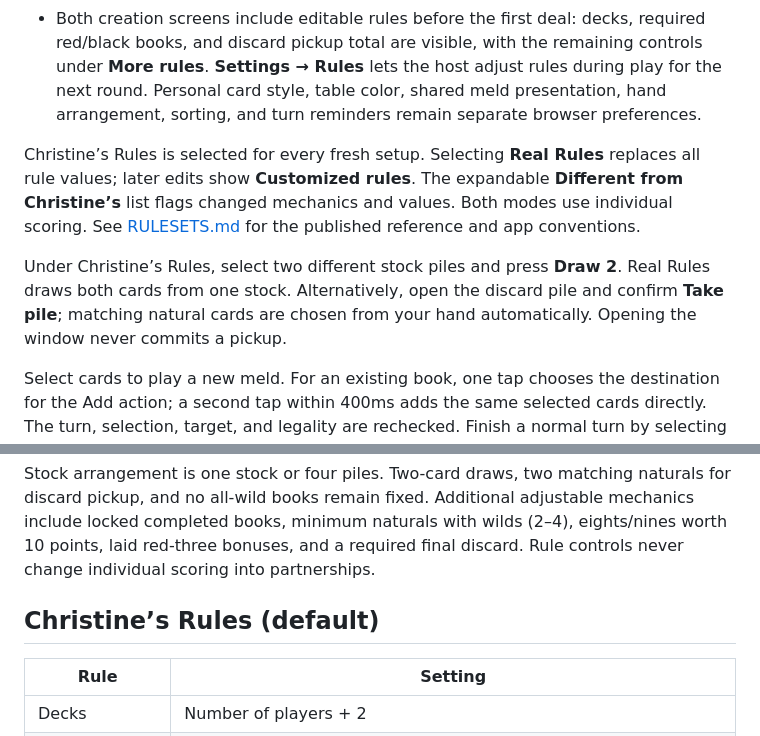
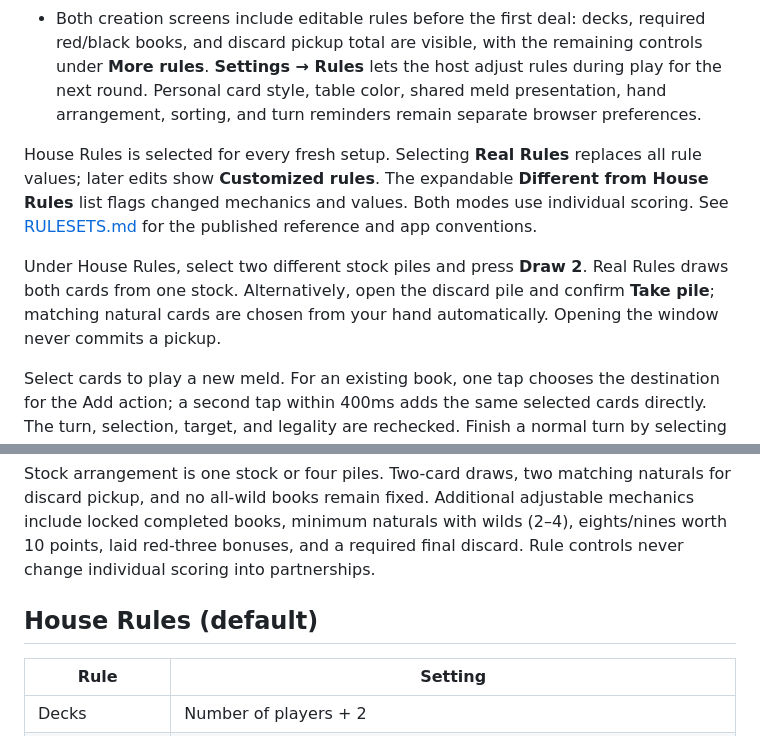
Before and after one commit to VegasVic103/handfoot, a Markdown page: README.md, 2 parts joined by grey strips. Drawn GitHub-style.

Commit message:
Rename the default rule set to House Rules

```diff
--- a/README.md
+++ b/README.md
@@ -26,9 +26,9 @@ All application files belong in one directory. This is plain Node HTTP and WebSo
 - **Play → Vs computer** is the practice table: choose 1–3 computer opponents, defaulting to 2, and deal immediately. Each bot receives one of four hidden play styles. Styles are stable during a game and rerolled for a rematch.
 - Both creation screens include editable rules before the first deal: decks, required red/black books, and discard pickup total are visible, with the remaining controls under **More rules**. **Settings → Rules** lets the host adjust rules during play for the next round. Personal card style, table color, shared meld presentation, hand arrangement, sorting, and turn reminders remain separate browser preferences.
 
-Christine’s Rules is selected for every fresh setup. Selecting **Real Rules** replaces all rule values; later edits show **Customized rules**. The expandable **Different from Christine’s** list flags changed mechanics and values. Both modes use individual scoring. See [RULESETS.md](RULESETS.md) for the published reference and app conventions.
+House Rules is selected for every fresh setup. Selecting **Real Rules** replaces all rule values; later edits show **Customized rules**. The expandable **Different from House Rules** list flags changed mechanics and values. Both modes use individual scoring. See [RULESETS.md](RULESETS.md) for the published reference and app conventions.
 
-Under Christine’s Rules, select two different stock piles and press **Draw 2**. Real Rules draws both cards from one stock. Alternatively, open the discard pile and confirm **Take pile**; matching natural cards are chosen from your hand automatically. Opening the window never commits a pickup.
+Under House Rules, select two different stock piles and press **Draw 2**. Real Rules draws both cards from one stock. Alternatively, open the discard pile and confirm **Take pile**; matching natural cards are chosen from your hand automatically. Opening the window never commits a pickup.
 
 Select cards to play a new meld. For an existing book, one tap chooses the destination for the Add action; a second tap within 400ms adds the same selected cards directly. The turn, selection, target, and legality are rechecked. Finish a normal turn by selecting a card and discarding it. The footer shows actions that apply to the current play.
 
@@ -70,7 +70,7 @@ The server validates each configuration together, including enough cards for eve
 
 Stock arrangement is one stock or four piles. Two-card draws, two matching naturals for discard pickup, and no all-wild books remain fixed. Additional adjustable mechanics include locked completed books, minimum naturals with wilds (2–4), eights/nines worth 10 points, laid red-three bonuses, and a required final discard. Rule controls never change individual scoring into partnerships.
 
-## Christine’s Rules (default)
+## House Rules (default)
 
 | Rule | Setting |
 |---|---|
```
